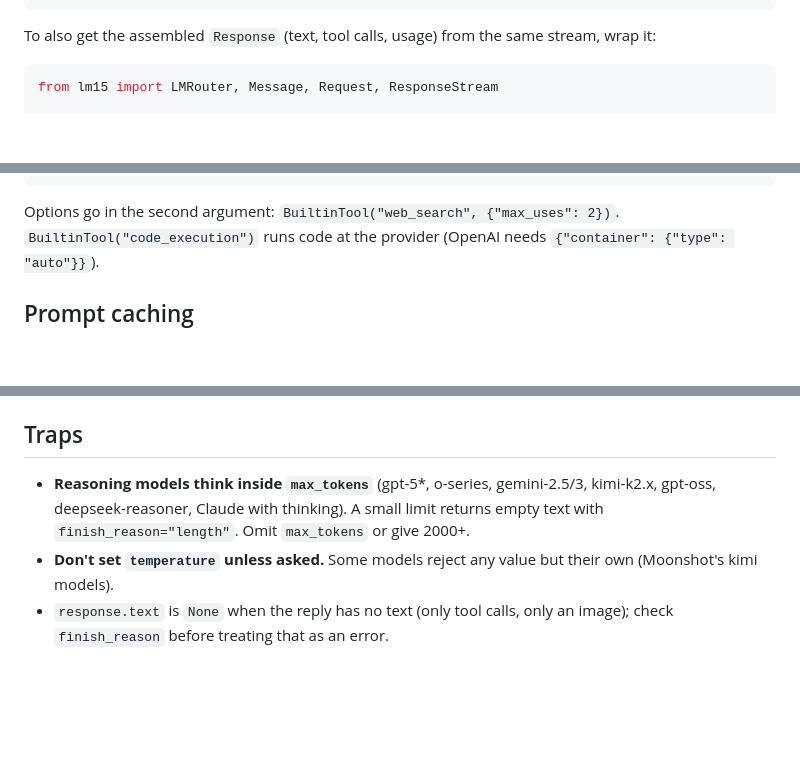
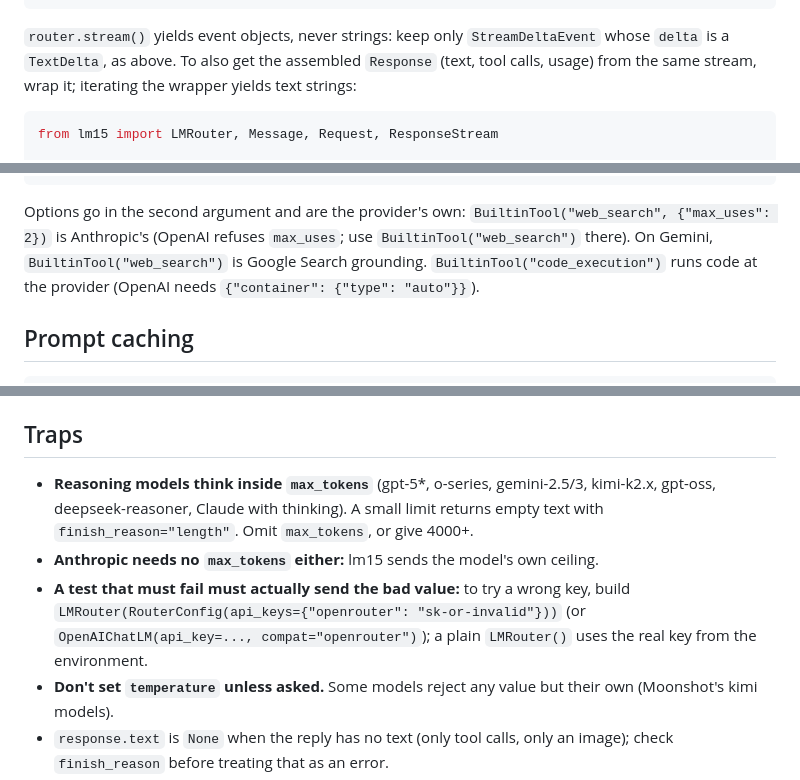
Before and after one commit to lm15-dev/website, a Markdown page: public/skill.md, 3 parts joined by grey strips. Rendered like a GitHub page; blank space fills up the shorter version.

````diff
--- a/public/skill.md
+++ b/public/skill.md
@@ -112,8 +130,10 @@ for event in router.stream(request):
         print("\n", event.finish_reason, event.usage.output_tokens)
 ```
 
-To also get the assembled `Response` (text, tool calls, usage) from the same
-stream, wrap it:
+`router.stream()` yields event objects, never strings: keep only
+`StreamDeltaEvent` whose `delta` is a `TextDelta`, as above. To also get the
+assembled `Response` (text, tool calls, usage) from the same stream, wrap it;
+iterating the wrapper yields text strings:
 
 ```python
 from lm15 import LMRouter, Message, Request, ResponseStream
@@ -260,7 +286,10 @@ print(response.text)
 print([c.url for c in response.citations])
 ```
 
-Options go in the second argument: `BuiltinTool("web_search", {"max_uses": 2})`.
+Options go in the second argument and are the provider's own:
+`BuiltinTool("web_search", {"max_uses": 2})` is Anthropic's (OpenAI refuses
+`max_uses`; use `BuiltinTool("web_search")` there). On Gemini,
+`BuiltinTool("web_search")` is Google Search grounding.
 `BuiltinTool("code_execution")` runs code at the provider (OpenAI needs
 `{"container": {"type": "auto"}}`).
 
@@ -371,7 +400,9 @@ chunk header / (rate × channels × sample width).
 
 ## Traps
 
-- **Reasoning models think inside `max_tokens`** (gpt-5*, o-series, gemini-2.5/3, kimi-k2.x, gpt-oss, deepseek-reasoner, Claude with thinking). A small limit returns empty text with `finish_reason="length"`. Omit `max_tokens` or give 2000+.
+- **Reasoning models think inside `max_tokens`** (gpt-5*, o-series, gemini-2.5/3, kimi-k2.x, gpt-oss, deepseek-reasoner, Claude with thinking). A small limit returns empty text with `finish_reason="length"`. Omit `max_tokens`, or give 4000+.
+- **Anthropic needs no `max_tokens` either:** lm15 sends the model's own ceiling.
+- **A test that must fail must actually send the bad value:** to try a wrong key, build `LMRouter(RouterConfig(api_keys={"openrouter": "sk-or-invalid"}))` (or `OpenAIChatLM(api_key=..., compat="openrouter")`); a plain `LMRouter()` uses the real key from the environment.
 - **Don't set `temperature` unless asked.** Some models reject any value but their own (Moonshot's kimi models).
 - `response.text` is `None` when the reply has no text (only tool calls, only an image); check `finish_reason` before treating that as an error.
 - Errors are typed (see Errors): a wrong key is `AuthError` on every provider, a wrong model name `UnsupportedModelError` (lm15 >= 1.2.2).
````
Also changed, not shown: other parts of public/skill.md (+31 -7 lines).
